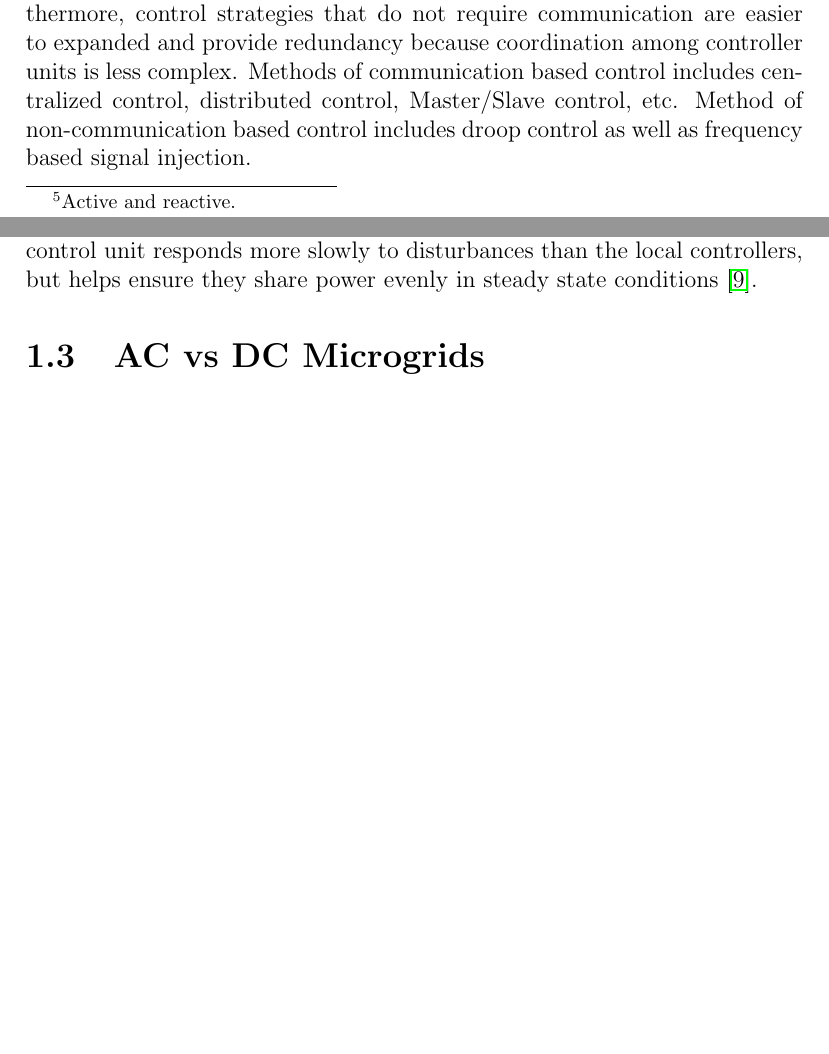
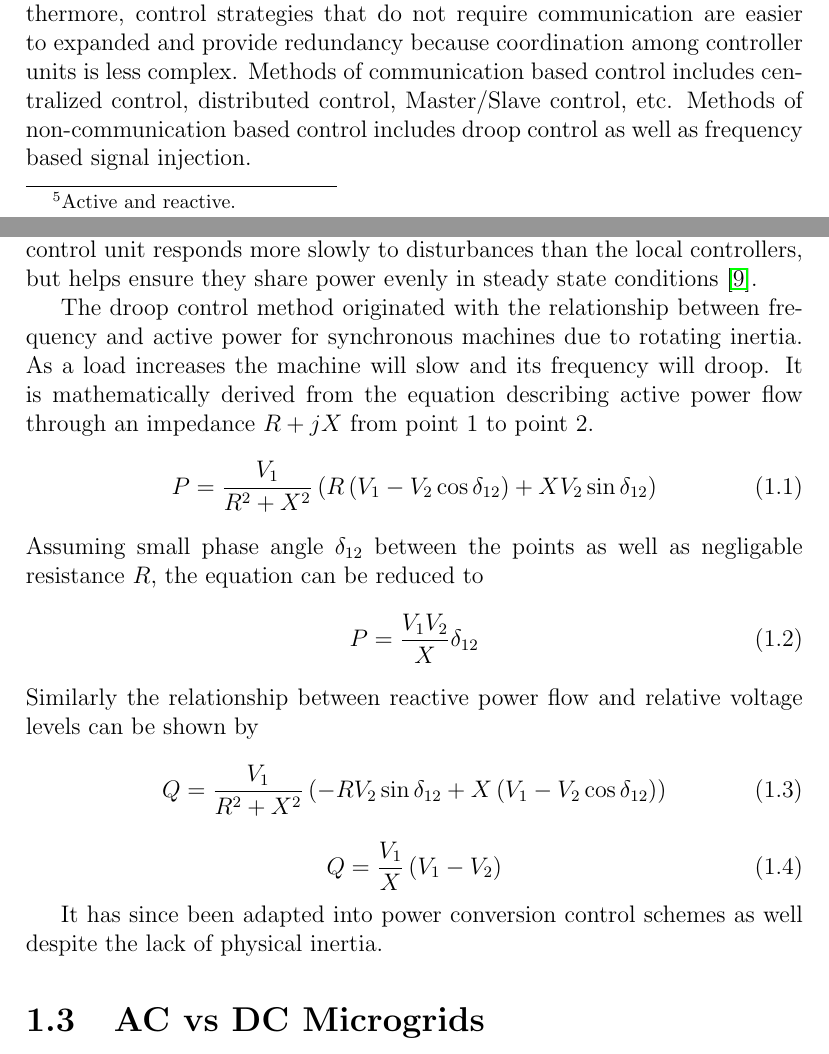
Before and after one commit to njgreen3/Thesis, a LaTeX thesis (old/NG_Thesis_160502.tex, which reads NG_intro.tex): two parts of pages 6 and 7 of 11, joined at a grey line, cut so that both start at the same text, the shorter picture padded with empty space. Compiled offline with pdfLaTeX.

Commit message:
started droop descriptions and equations

```diff
--- a/NG_intro.tex
+++ b/NG_intro.tex
@@ -53,9 +53,30 @@ A microgrid control system ties all the other components together. Control syste
 
 Grid forming units set the frequency and voltage levels of the microgrid. Grid following units control the power\footnote{Active and reactive.} supplied to the grid based on external reference values from the loads. As loads demand more power, a grid following unit will supply more power within is capabilities. Grid supporting units provide power based on voltage and frequency regulation. They assist the grid forming unit with maintaining the voltage and frequency while also supplying power. Grid parallel units also supply power to the grid, but it is based on reference values of a source. These units typically incorporate a Maximum Power Point Tracking (MPPT) algorithm in order to producs as much power as is available. They are used with intermittent sources such as wind turbines and solar PV arrays.
 
-Control over DER and conversion units can also be catagorized by whether or not communication is used. Typically communication among units can yield more precise power sharing and set points but the necessary communication lines can introduce additional costs and points of failure \cite{Vandoorn2013}. Furthermore, control strategies that do not require communication are easier to expanded and provide redundancy because coordination among controller units is less complex. Methods of communication based control includes centralized control, distributed control, Master/Slave control, etc. Method of non-communication based control includes droop control as well as frequency based signal injection.
+Control over DER and conversion units can also be catagorized by whether or not communication is used. Typically communication among units can yield more precise power sharing and set points but the necessary communication lines can introduce additional costs and points of failure \cite{Vandoorn2013}. Furthermore, control strategies that do not require communication are easier to expanded and provide redundancy because coordination among controller units is less complex. Methods of communication based control includes centralized control, distributed control, Master/Slave control, etc. Methods of non-communication based control includes droop control as well as frequency based signal injection.
 
 Centralized control schemes make use of two way communication where a central controller sets the priorities of local DER and load controllers during regular intervals. The priorites are determined from a predefinded optimazation algorithm and uses inputs of the suply and demand from the local controllers, as well as market costs during the previous interval \cite{Katiraei2008}. Distributed control schemes also use a centralized control unit to regulate the set points of the local control units, but simpler communications are used. The central control unit responds more slowly to disturbances than the local controllers, but helps ensure they share power evenly in steady state conditions \cite{Prodanovic2006}.
+
+The droop control method originated with the relationship between frequency and active power for synchronous machines due to rotating inertia. As a load increases the machine will slow and its frequency will droop. It is mathematically derived from the equation describing active power flow through an impedance $ R + jX $ from point 1 to point 2.
+\begin{equation}
+P = \frac{V_{1}}{R^2 + X^2} \left( R \left( V_{1}-V_{2}\cos{\delta_{12}} \right) +X V_{2}\sin{\delta_{12}} \right) }
+\end{equation}
+Assuming small phase angle $\delta_{12}$ between the points as well as negligable resistance $R$, the equation can be reduced to
+\begin{equation}
+P = \frac{V_1V_2}{X}\delta_{12}
+\end{equation}
+%A pertebation in the phase angle can be related to frequency by the relation
+%\begin{equation}
+%\frac{d}{dt}\Delta\delta_ = \omega
+Similarly the relationship between reactive power flow and relative voltage levels can be shown by
+\begin{equation}
+Q = \frac{V_1}{R^2 + X^2} \left( -R V_2 \sin{\delta_{12}} + X \left(V_1 - V_2 \cos{\delta_{12}}\right) \right) }
+\end{equation}
+\begin{equation}
+Q = \frac{V_1}{X} \left( V_1 - V_2 \right)
+\end{equation}
+
+It has since been adapted into power conversion control schemes as well despite the lack of physical inertia.
 %distributed control vs centralized
 %droop control vs Master/slave
 %Katiraei et al & Vandoorn et al
```
Also changed, not shown: 1 other file.
